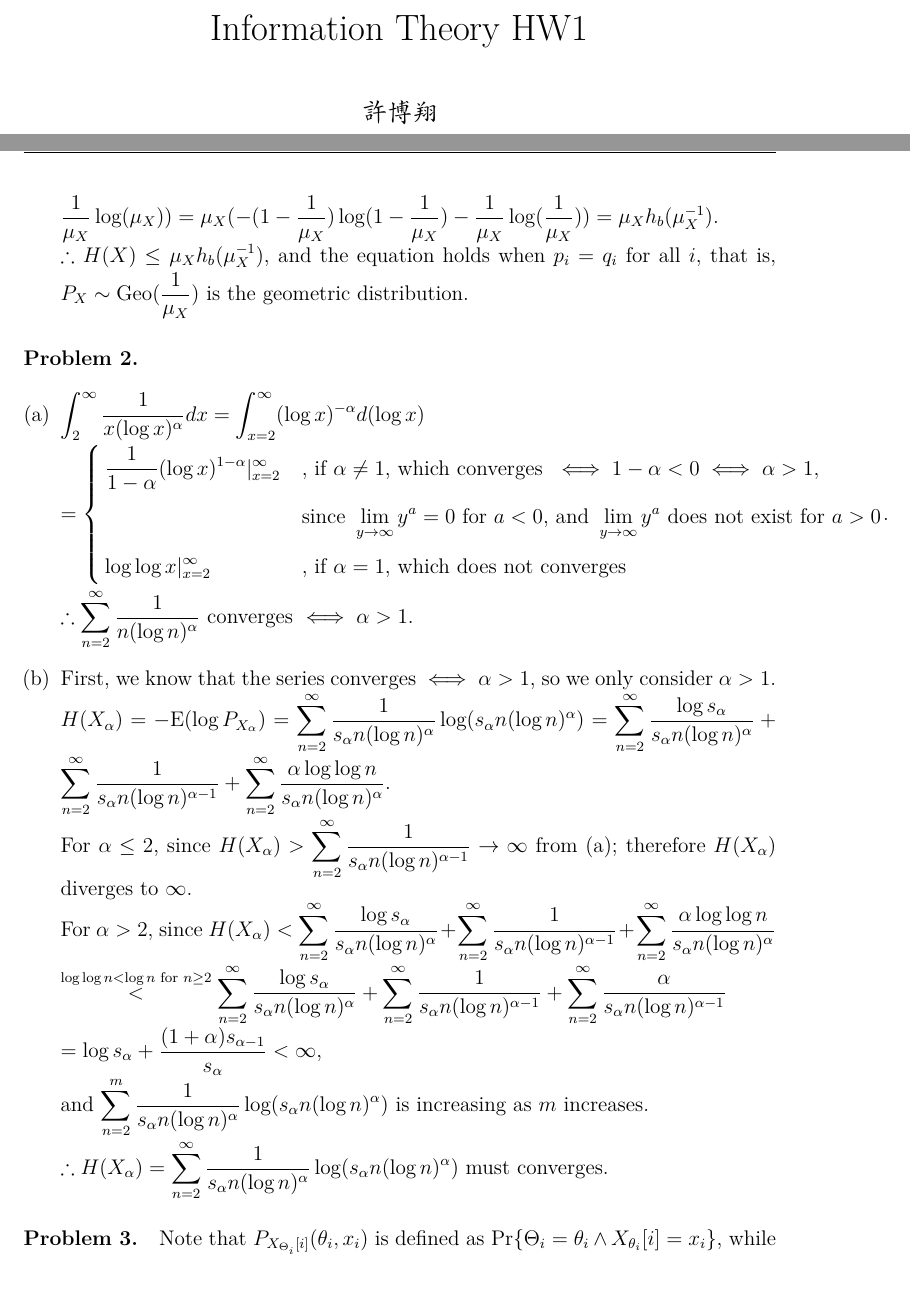
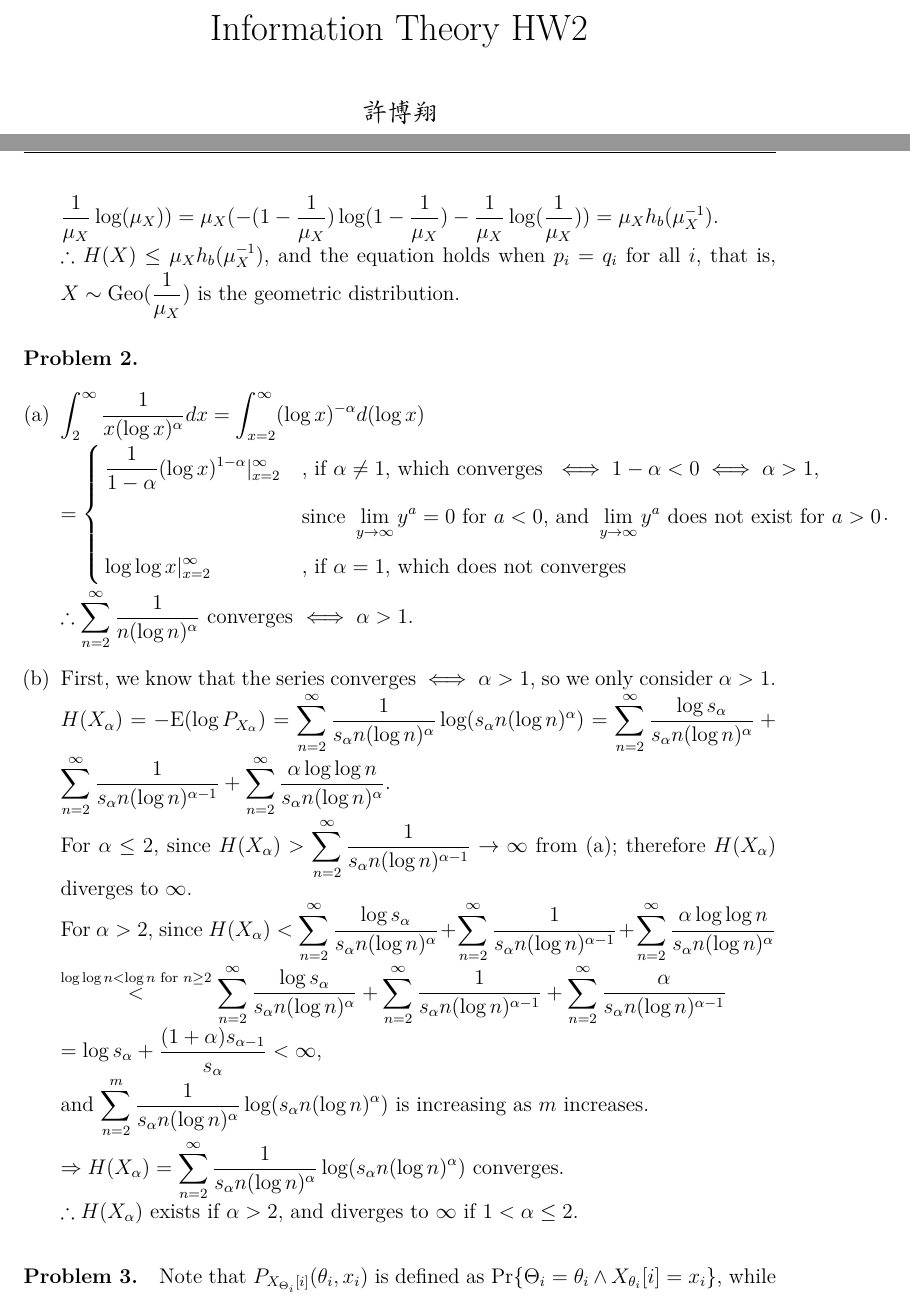
Before and after one commit to brianhsu7476/grade3, a LaTeX problem sheet (informationTheory/HW2/main.tex, which reads informationTheory/HW2/1.tex, informationTheory/HW2/2.tex, informationTheory/HW2/main2.tex): two parts of pages 1 and 2 of 4, joined at a grey line, cut so that both start at the same text. Compiled offline with XeLaTeX.

Commit message:
finish HW2

```diff
--- a/informationTheory/HW2/1.tex
+++ b/informationTheory/HW2/1.tex
@@ -14,6 +14,6 @@ $-\log q_i=-\log q_0r^i=-\log q_0-i\log r$.\\
 Take $\alpha=-\log r=\log(\mu_X)-\log(\mu_X-1),\ \beta=-\log q_0=\log(\mu_X-1)$ satisfies the conditions.\\
 $\so$ the answer is $q_i=\frac{(\mu_X-1)^{i-1}}{(\mu_X)^i},\ \alpha=\log(\mu_X)-\log(\mu_X-1),\ \beta=\log(\mu_X-1)$.
 \item $-\suml_{i=1}^\infty p_i\log q_i=\suml_{i=1}^\infty p_i(\alpha i+\beta)=\alpha\mu_X+\beta=\log(\mu_X)\mu_X-\log(\mu_X-1)\mu_X+\log(\mu_X-1)=\mu_X(\log(\mu_X)-(1-\frac1{\mu_X})\log(\mu_X-1))=\mu_X(\log(\frac{\mu_X}{\mu_X-1})-\frac1{\mu_X}\log(\frac{\mu_X}{\mu_X-1})+\frac1{\mu_X}\log(\mu_X))=\mu_X(-(1-\frac1{\mu_X})\log(1-\frac1{\mu_X})-\frac1{\mu_X}\log(\frac1{\mu_X}))=\mu_Xh_b(\mu_X^{-1})$.\\
-$\so H(X)\leq\mu_Xh_b(\mu_X^{-1})$, and the equation holds when $p_i=q_i$ for all $i$, that is, $P_X\sim\mathrm{Geo}(\frac1{\mu_X})$ is the geometric distribution.
+$\so H(X)\leq\mu_Xh_b(\mu_X^{-1})$, and the equation holds when $p_i=q_i$ for all $i$, that is, $X\sim\mathrm{Geo}(\frac1{\mu_X})$ is the geometric distribution.
 \end{enumerate}
 \end{pr}
--- a/informationTheory/HW2/2.tex
+++ b/informationTheory/HW2/2.tex
@@ -14,6 +14,7 @@ For $\alpha>2$, since $H(X_\alpha)<\suml_{n=2}^\infty\frac{\log s_\alpha}{s_\alp
 \overset{\log\log n<\log n\text{ for }n\geq2}<\suml_{n=2}^\infty\frac{\log s_\alpha}{s_\alpha n(\log n)^\alpha}+\suml_{n=2}^\infty\frac1{s_\alpha n(\log n)^{\alpha-1}}+\suml_{n=2}^\infty\frac{\alpha}{s_\alpha n(\log n)^{\alpha-1}}\\
 =\log s_\alpha+\frac{(1+\alpha)s_{\alpha-1}}{s_\alpha}<\infty$,\\
 and $\suml_{n=2}^m\frac1{s_\alpha n(\log n)^\alpha}\log(s_\alpha n(\log n)^\alpha)$ is increasing as $m$ increases.\\
-$\so H(X_\alpha)=\suml_{n=2}^\infty\frac1{s_\alpha n(\log n)^\alpha}\log(s_\alpha n(\log n)^\alpha)$ must converges.
+$\then H(X_\alpha)=\suml_{n=2}^\infty\frac1{s_\alpha n(\log n)^\alpha}\log(s_\alpha n(\log n)^\alpha)$ converges.\\
+$\so H(X_\alpha)$ exists if $\alpha>2$, and diverges to $\infty$ if $1<\alpha\leq2$.
 \end{enumerate}
 \end{pr}
--- a/informationTheory/HW2/main2.tex
+++ b/informationTheory/HW2/main2.tex
@@ -3,7 +3,7 @@
 \setlength{\parindent}{0pt}
 
 \pagenumbering{gobble}
-\title{Information Theory HW1}
+\title{Information Theory HW2}
 \author{許博翔}
 \date{\today}
 \maketitle
```
Also changed, not shown: informationTheory/HW2/main.pdf, 1 other file.
